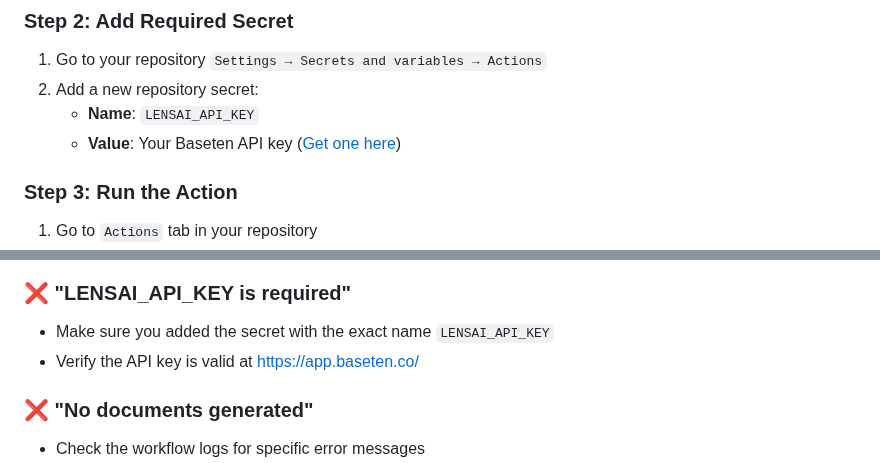
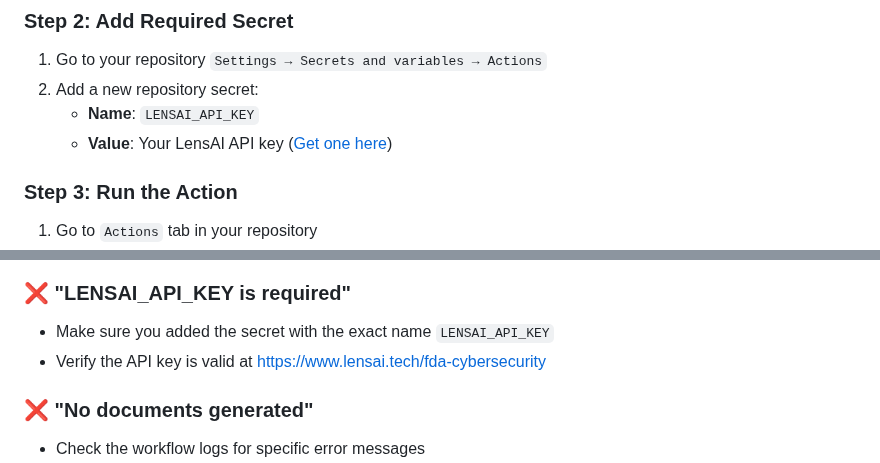
Before and after one commit to lens-ai/CyDocGen, a Markdown page: README.md, 2 parts joined by grey strips. Drawn GitHub-style.

```diff
--- a/README.md
+++ b/README.md
@@ -19,7 +19,7 @@
 1. Go to your repository `Settings → Secrets and variables → Actions`
 2. Add a new repository secret:
    - **Name**: `LENSAI_API_KEY`
-   - **Value**: Your Baseten API key ([Get one here](https://app.baseten.co/))
+   - **Value**: Your LensAI API key ([Get one here](https://lensai.tech/))
 
 ### Step 3: Run the Action
 1. Go to `Actions` tab in your repository
@@ -93,7 +93,7 @@ Then uncomment the Atlassian section in your workflow file.
 
 ### ❌ "LENSAI_API_KEY is required"
 - Make sure you added the secret with the exact name `LENSAI_API_KEY`
-- Verify the API key is valid at https://app.baseten.co/
+- Verify the API key is valid at https://www.lensai.tech/fda-cybersecurity
 
 ### ❌ "No documents generated"
 - Check the workflow logs for specific error messages
```
